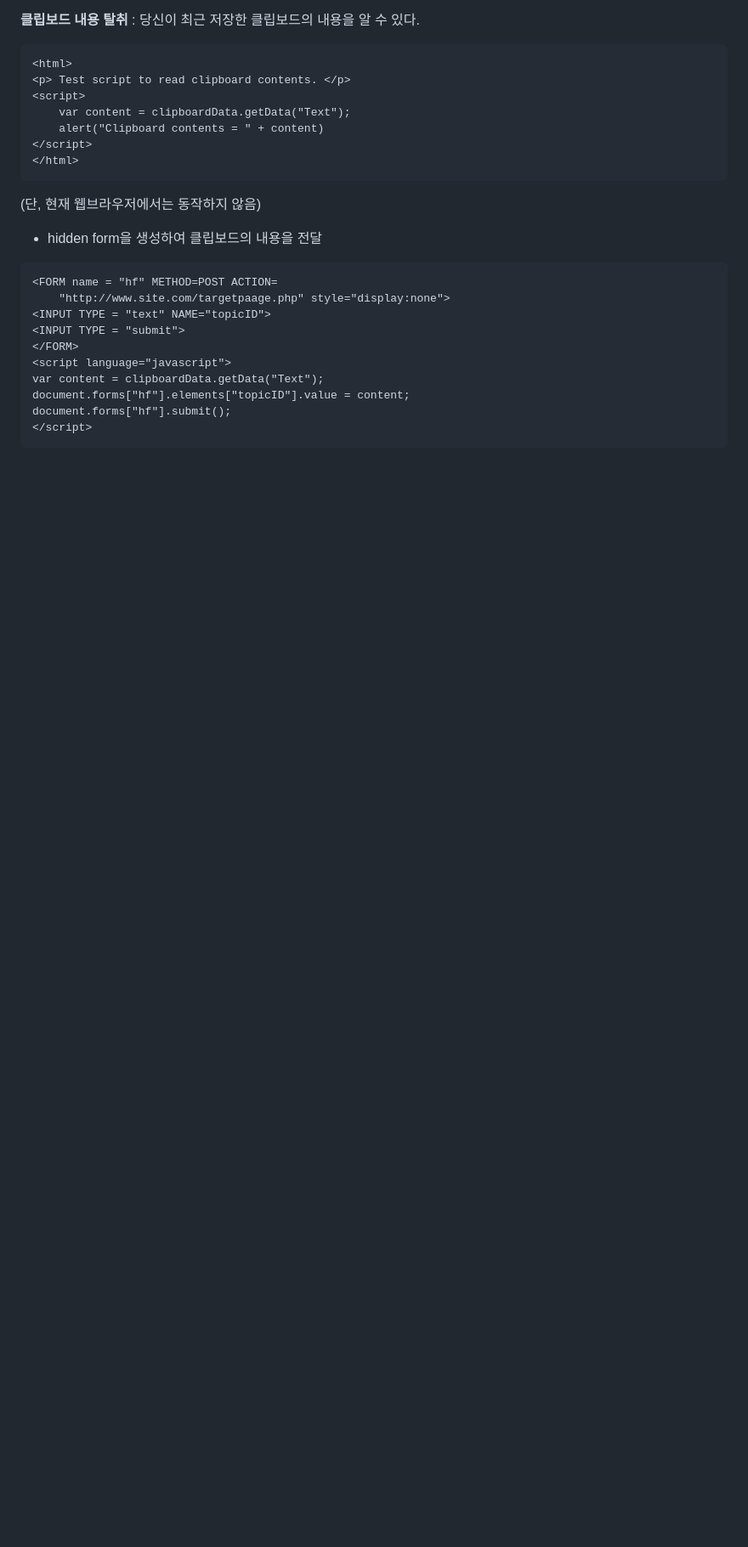
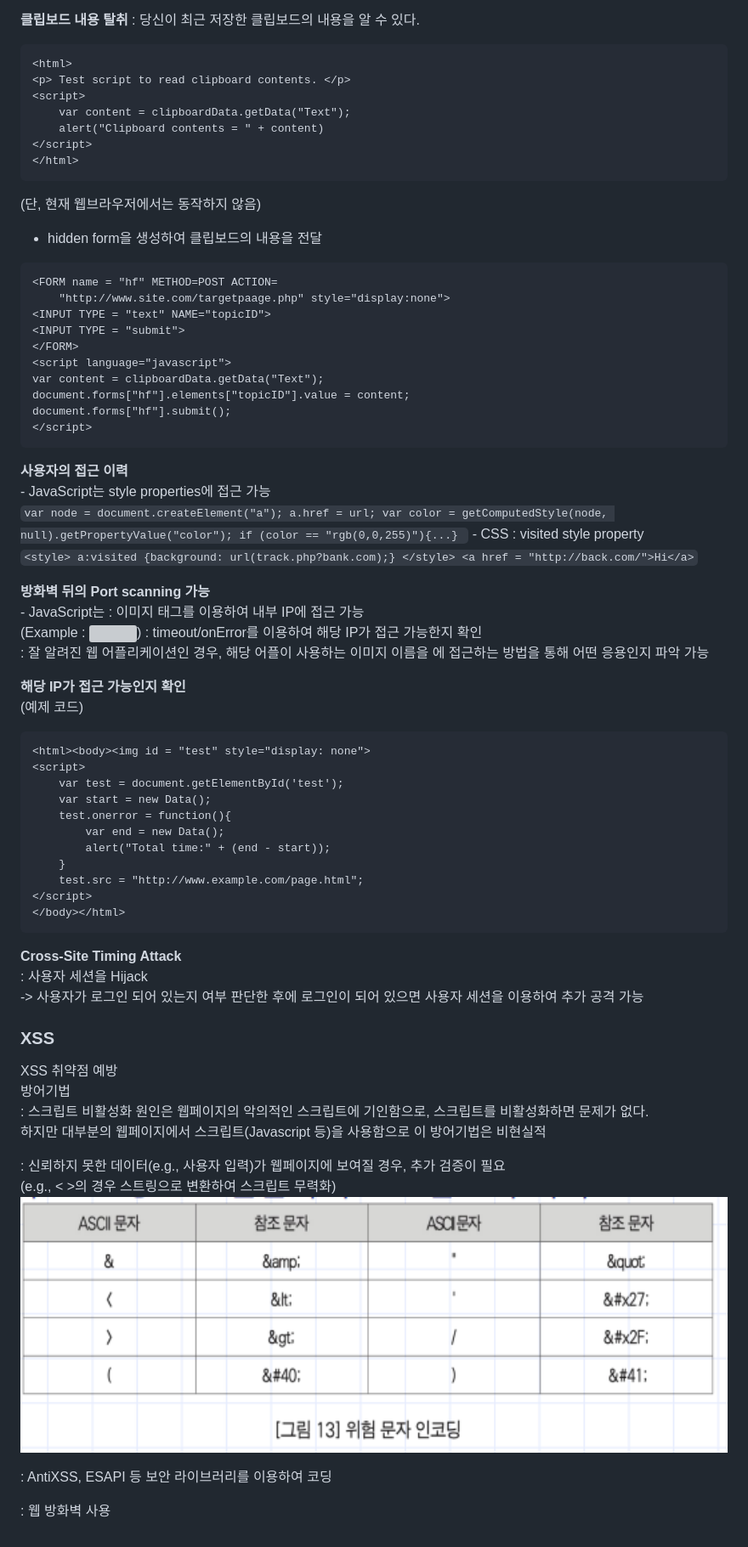
Before and after one commit to Jang-SoHyeon/todaygit, a Markdown page: 시클보/기말 1.md, the part around the change. Shown: that part at 85% size. GitHub-like rendering; pictures changed too: image/위험 문자 인코딩.png (added); blank space fills up the shorter version; grey boxes are pictures that could not be loaded.

Commit message:
study

````diff
--- a/시클보/기말 1.md
+++ b/시클보/기말 1.md
@@ -225,3 +225,61 @@ document.forms["hf"].elements["topicID"].value = content;
 document.forms["hf"].submit();
 </script>
 ```
+
+**사용자의 접근 이력**
+    - JavaScript는 style properties에 접근 가능
+    ```
+    var node = document.createElement("a");
+    a.href = url;
+    var color = getComputedStyle(node, null).getPropertyValue("color");
+    if (color == "rgb(0,0,255)"){...}
+    ```
+    - CSS : visited style property
+    ```
+    <style> a:visited
+        {background: url(track.php?bank.com);}
+    </style>
+    <a href = "http://back.com/">Hi</a>
+    ```
+
+**방화벽 뒤의 Port scanning 가능**
+    - JavaScript는
+    : 이미지 태그를 이용하여 내부 IP에 접근 가능
+        (Example : <img src = "192.168.0.4:8080"/>)
+    : timeout/onError를 이용하여 해당 IP가 접근 가능한지 확인
+    : 잘 알려진 웹 어플리케이션인 경우, 해당 어플이 사용하는 이미지 이름을  에 접근하는 방법을 통해 어떤 응용인지 파악 가능
+
+**해당 IP가 접근 가능인지 확인**
+(예제 코드)
+```
+<html><body><img id = "test" style="display: none">
+<script>
+    var test = document.getElementById('test');
+    var start = new Data();
+    test.onerror = function(){
+        var end = new Data();
+        alert("Total time:" + (end - start));
+    }
+    test.src = "http://www.example.com/page.html";
+</script>
+</body></html>
+```
+
+**Cross-Site Timing Attack**
+: 사용자 세션을 Hijack
+-> 사용자가 로그인 되어 있는지 여부 판단한 후에 로그인이 되어 있으면 사용자 세션을 이용하여 추가 공격 가능
+
+### XSS
+XSS 취약점 예방
+방어기법
+: 스크립트 비활성화
+원인은 웹페이지의 악의적인 스크립트에 기인함으로, 스크립트를 비활성화하면 문제가 없다.
+하지만 대부분의 웹페이지에서 스크립트(Javascript 등)을 사용함으로 이 방어기법은 비현실적
+
+: 신뢰하지 못한 데이터(e.g., 사용자 입력)가 웹페이지에 보여질 경우, 추가 검증이 필요
+(e.g., < >의 경우 스트링으로 변환하여 스크립트 무력화)
+<img src = "../image/위험 문자 인코딩.png" width = 100%>
+
+: AntiXSS, ESAPI 등 보안 라이브러리를 이용하여 코딩
+
+: 웹 방화벽 사용
````
